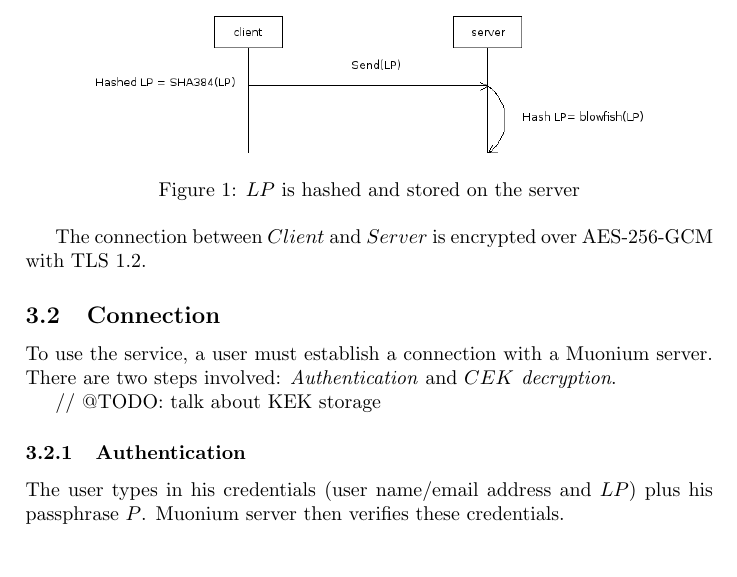
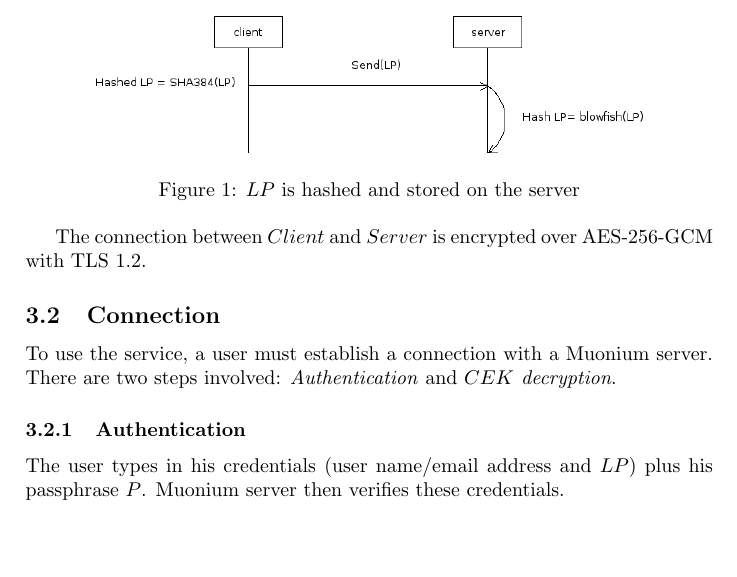
Before and after one commit to muonium/whitepaper, a LaTeX document (main.tex): part of page 3 of 6, cut so that both start at the same text. Compiled offline with pdfLaTeX.

```diff
--- a/main.tex
+++ b/main.tex
@@ -76,8 +76,6 @@
 
 \subsection{Connection}
 To use the service, a user must establish a connection with a Muonium server. There are two steps involved: \emph{Authentication} and \emph{$CEK$ decryption}.
-
-// @TODO: talk about KEK storage
 
 \subsubsection{Authentication}
 The user types in his credentials (user name/email address and $LP$) plus his passphrase $P$. Muonium server then verifies these credentials.
```
Also changed, not shown: main.pdf.
